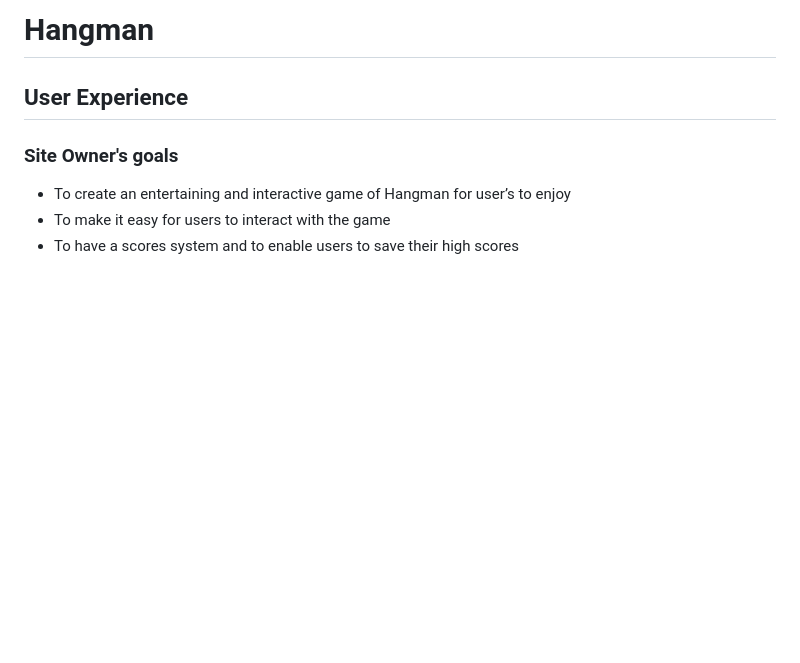
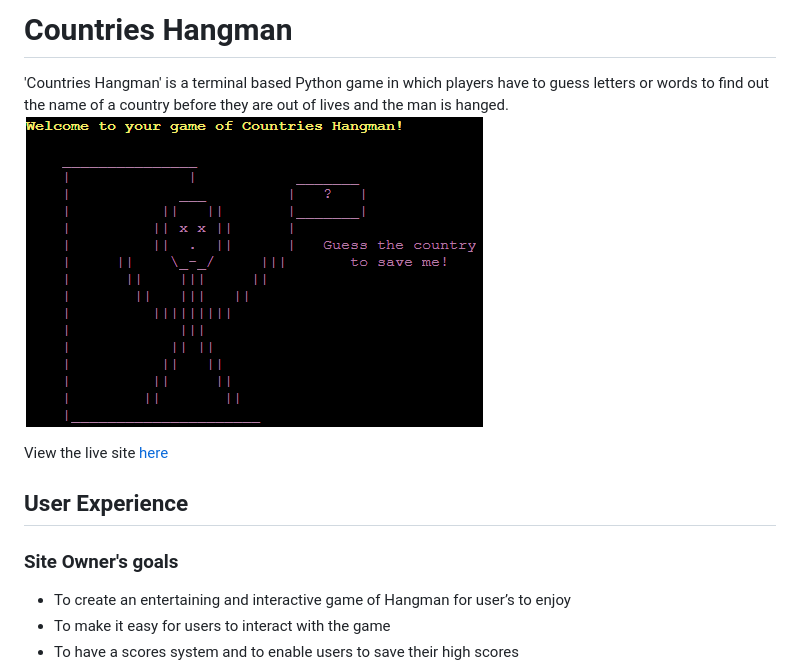
Before and after one commit to s-batish/hangman, a Markdown page: README.md, the part around the change. Rendered like a GitHub page; pictures changed too: docs/countries_hangman.png (added); blank space fills up the shorter version.

Commit message:
Docs: Add introduction to README

```diff
--- a/README.md
+++ b/README.md
@@ -1,4 +1,8 @@
-# Hangman
+# Countries Hangman
+'Countries Hangman' is a terminal based Python game in which players have to guess letters or words to find out the name of a country before they are out of lives and the man is hanged.
+![Countries Hangman](docs/countries_hangman.png)
+
+View the live site [here](https://hangman-countries.herokuapp.com/)
 ## User Experience
 ### Site Owner's goals
 - To create an entertaining and interactive game of Hangman for user’s to enjoy
```
